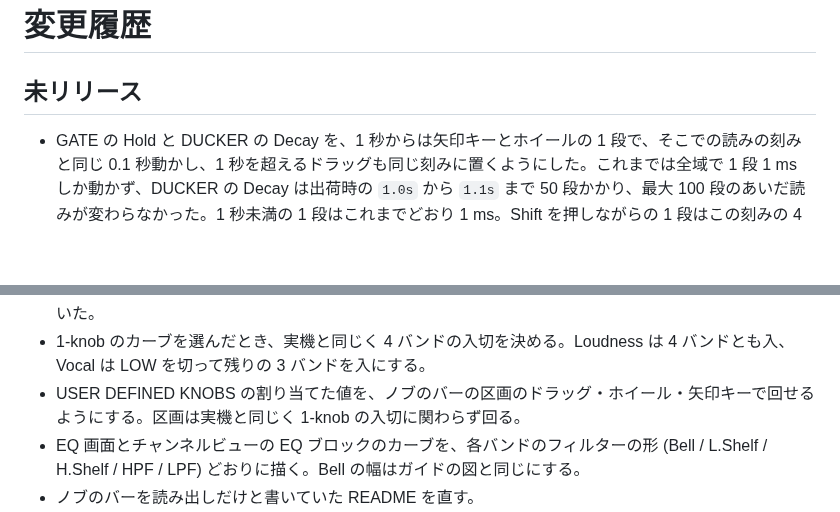
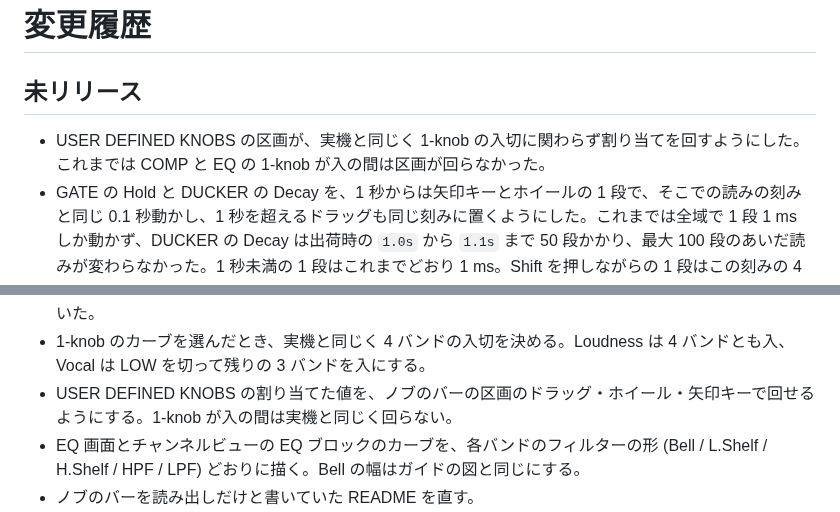
Before and after one commit to semnil/urx-lcd-sim, a Markdown page: CHANGES_ja.md, 2 parts joined by grey strips. Drawn GitHub-style; blank space fills up the shorter version.

```diff
--- a/CHANGES_ja.md
+++ b/CHANGES_ja.md
@@ -2,6 +2,7 @@
 
 ## 未リリース
 
+- USER DEFINED KNOBS の区画が、実機と同じく 1-knob の入切に関わらず割り当てを回すようにした。これまでは COMP と EQ の 1-knob が入の間は区画が回らなかった。
 - GATE の Hold と DUCKER の Decay を、1 秒からは矢印キーとホイールの 1 段で、そこでの読みの刻みと同じ 0.1 秒動かし、1 秒を超えるドラッグも同じ刻みに置くようにした。これまでは全域で 1 段 1 ms しか動かず、DUCKER の Decay は出荷時の `1.0s` から `1.1s` まで 50 段かかり、最大 100 段のあいだ読みが変わらなかった。1 秒未満の 1 段はこれまでどおり 1 ms。Shift を押しながらの 1 段はこの刻みの 4 段分 (1 秒未満で 4 ms、1 秒からは 0.4 秒) で、これまでは全域で 10 ms だった。
 - エフェクトの画面が自分のページを送ったときとエフェクトを選び直したときに、画面を開いたときと同じく読み出しバーを先頭のページから出すようにした。ページが枠を付けた値はバーに出る。これまではバーが `›` で送ったページのまま残り、`›` の後に Rev-X Hall を 2 ページ目へ送って戻ると Diffusion / Hi.Ratio / Lo.Ratio / Lo.Freq. を出して枠は Rev.Time に付き、Compander-H から Clean に選び直すと Volume / Distortion / Blend / Output を出して枠は Treble に付いていた。
 - 値ボックス・HOME のレベル・ダイナミクスのグラフのハンドル・読み出しバーの区画で、Alt・Cmd・Ctrl を押しながらの矢印キーと Home / End をブラウザに任せるようにした。これまでは Alt+←・Cmd+←・Ctrl+← でも ← だけのときと同じく値が 1 段下がり、ページがキーをブラウザに渡していなかった。
@@ -40,7 +41,7 @@
 - Pitch Fix の [Correction] と M.B.Comp の [Bypass] の角を、ほかのボタンと同じ画素で描く。
 - シーンのリコールと設定ファイルの Load で、保存した値をそのまま戻す。Sync の入ったまま手で回した Mono Delay / Ping Pong の時間や、リンクしたペアへ戻した別々の 2 チャンネルの値が、変わって戻っていた。
 - 1-knob のカーブを選んだとき、実機と同じく 4 バンドの入切を決める。Loudness は 4 バンドとも入、Vocal は LOW を切って残りの 3 バンドを入にする。
-- USER DEFINED KNOBS の割り当てた値を、ノブのバーの区画のドラッグ・ホイール・矢印キーで回せるようにする。区画は実機と同じく 1-knob の入切に関わらず回る。
+- USER DEFINED KNOBS の割り当てた値を、ノブのバーの区画のドラッグ・ホイール・矢印キーで回せるようにする。1-knob が入の間は実機と同じく回らない。
 - EQ 画面とチャンネルビューの EQ ブロックのカーブを、各バンドのフィルターの形 (Bell / L.Shelf / H.Shelf / HPF / LPF) どおりに描く。Bell の幅はガイドの図と同じにする。
 - ノブのバーを読み出しだけと書いていた README を直す。
 - ツールバーのチャンネルの箱、USER DEFINED KNOBS の割り当てのシートの行、MONITOR の [Source]、ドロップダウンの一覧の盆、Pitch Fix の鍵盤のパネル、1-knob のパネル、SSMCS の Sweet Spot Data の角を、ガイドの図と同じ画素で描く。Sweet Spot Data に帯を付ける。
```
Also changed, not shown: CHANGES.md (+2 -1 lines).
